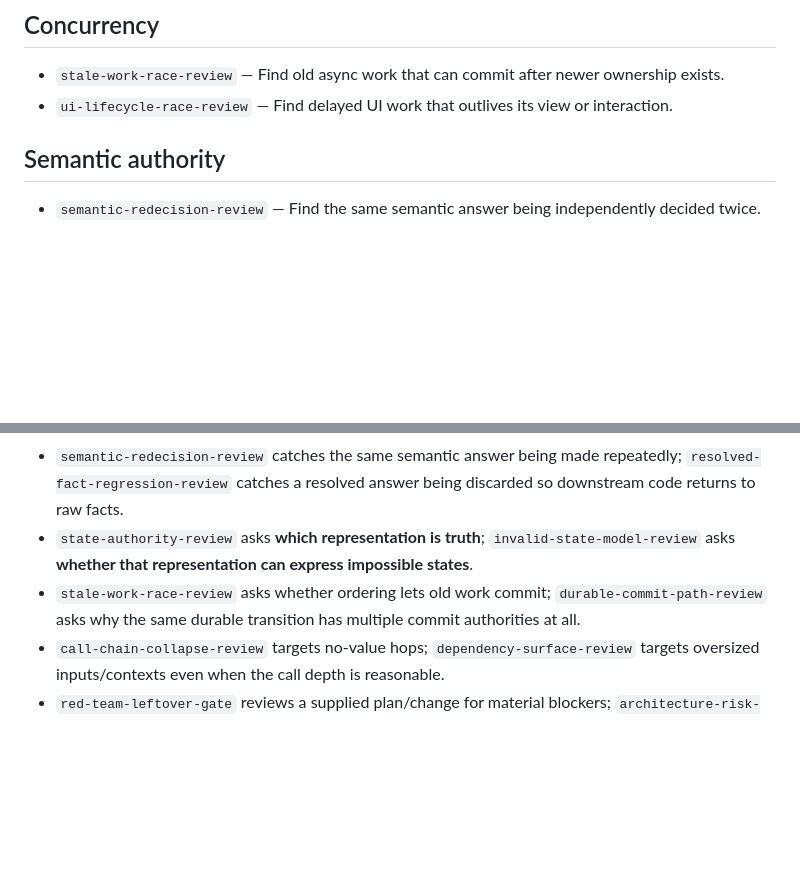
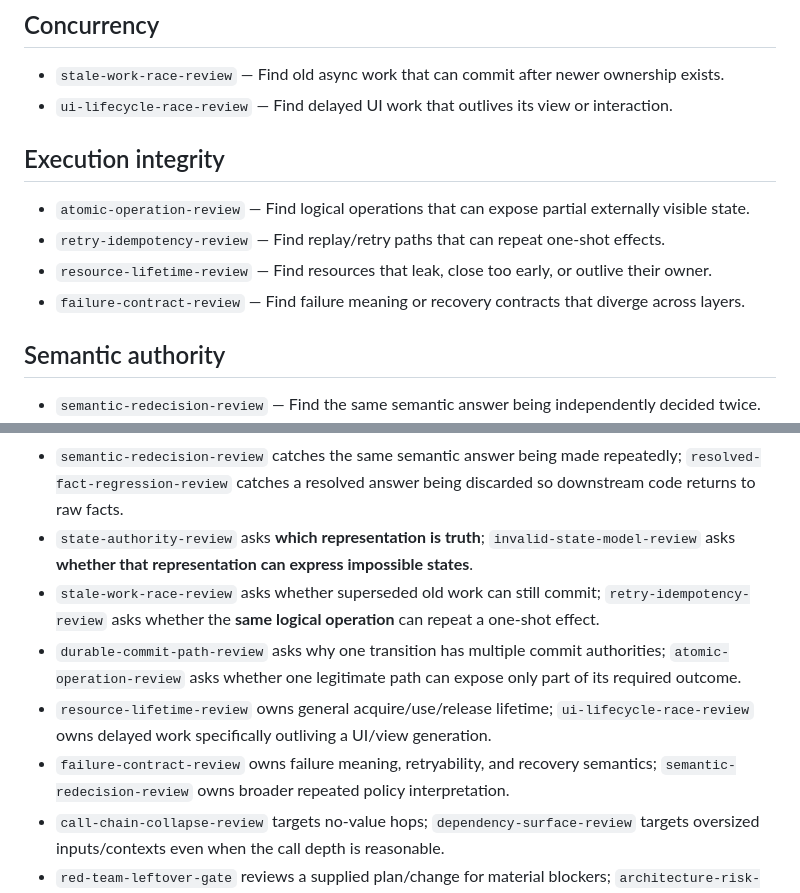
Before and after one commit to Hugloss/agentsCookbook, a Markdown page: skills/README.md, 2 parts joined by grey strips. GitHub-like rendering; blank space fills up the shorter version.

Commit message:
Catalog execution integrity skills and overlap boundaries

```diff
--- a/skills/README.md
+++ b/skills/README.md
@@ -30,6 +30,13 @@ A strong finding normally removes a path, decision, representation, traversal, b
 
 - `stale-work-race-review` — Find old async work that can commit after newer ownership exists.
 - `ui-lifecycle-race-review` — Find delayed UI work that outlives its view or interaction.
+
+## Execution integrity
+
+- `atomic-operation-review` — Find logical operations that can expose partial externally visible state.
+- `retry-idempotency-review` — Find replay/retry paths that can repeat one-shot effects.
+- `resource-lifetime-review` — Find resources that leak, close too early, or outlive their owner.
+- `failure-contract-review` — Find failure meaning or recovery contracts that diverge across layers.
 
 ## Semantic authority
 
@@ -69,7 +76,10 @@ Use the narrowest skill that owns the question:
 - `code-performance-optimization-audit` asks **where runtime cost scales badly**; `test-work-amplification-review` starts from measured slow tests; `single-observation-review` asks whether one logical operation observes the same input world twice.
 - `semantic-redecision-review` catches the same semantic answer being made repeatedly; `resolved-fact-regression-review` catches a resolved answer being discarded so downstream code returns to raw facts.
 - `state-authority-review` asks **which representation is truth**; `invalid-state-model-review` asks **whether that representation can express impossible states**.
-- `stale-work-race-review` asks whether ordering lets old work commit; `durable-commit-path-review` asks why the same durable transition has multiple commit authorities at all.
+- `stale-work-race-review` asks whether superseded old work can still commit; `retry-idempotency-review` asks whether the **same logical operation** can repeat a one-shot effect.
+- `durable-commit-path-review` asks why one transition has multiple commit authorities; `atomic-operation-review` asks whether one legitimate path can expose only part of its required outcome.
+- `resource-lifetime-review` owns general acquire/use/release lifetime; `ui-lifecycle-race-review` owns delayed work specifically outliving a UI/view generation.
+- `failure-contract-review` owns failure meaning, retryability, and recovery semantics; `semantic-redecision-review` owns broader repeated policy interpretation.
 - `call-chain-collapse-review` targets no-value hops; `dependency-surface-review` targets oversized inputs/contexts even when the call depth is reasonable.
 - `red-team-leftover-gate` reviews a supplied plan/change for material blockers; `architecture-risk-triage` routes repository hotspots to specialist architecture reviews.
 
```
